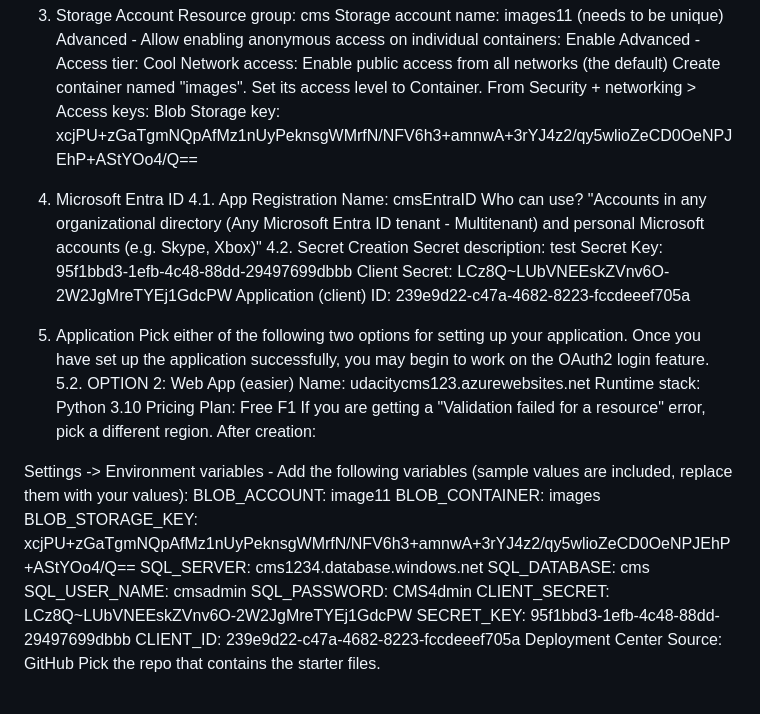
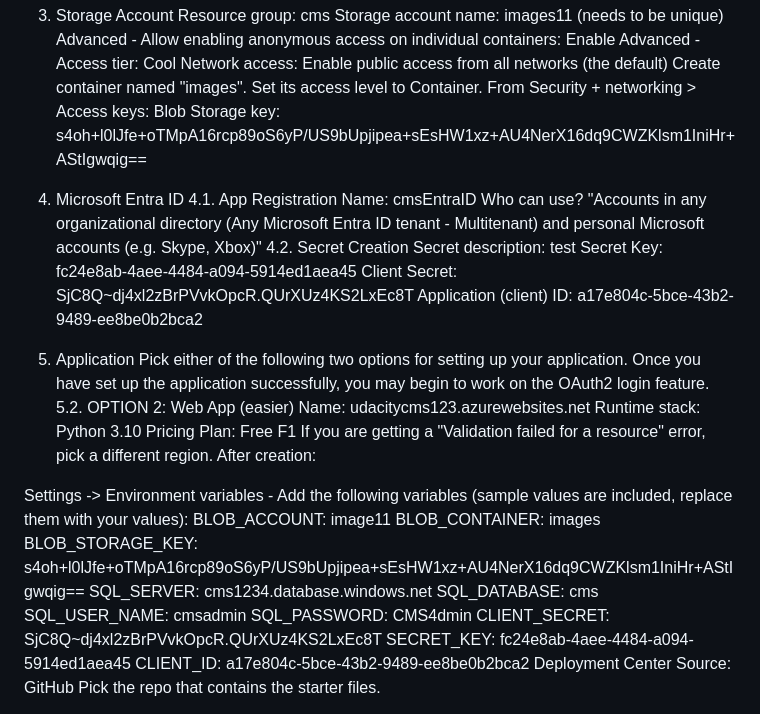
Before and after one commit to pdiazluengo/new_daca, a Markdown page: README.md, the part around the change. GitHub-like rendering.

```diff
--- a/README.md
+++ b/README.md
@@ -22,7 +22,7 @@ Advanced - Access tier: Cool
 Network access: Enable public access from all networks (the default)
 Create container named "images". Set its access level to Container.
 From Security + networking > Access keys:
-Blob Storage key: xcjPU+zGaTgmNQpAfMz1nUyPeknsgWMrfN/NFV6h3+amnwA+3rYJ4z2/qy5wlioZeCD0OeNPJEhP+AStYOo4/Q==
+Blob Storage key: s4oh+l0lJfe+oTMpA16rcp89oS6yP/US9bUpjipea+sEsHW1xz+AU4NerX16dq9CWZKlsm1IniHr+AStIgwqig==
 
 6. Microsoft Entra ID
 4.1. App Registration
@@ -30,9 +30,9 @@ Name: cmsEntraID
 Who can use? "Accounts in any organizational directory (Any Microsoft Entra ID tenant - Multitenant) and personal Microsoft accounts (e.g. Skype, Xbox)"
 4.2. Secret Creation
 Secret description: test
-Secret Key: 95f1bbd3-1efb-4c48-88dd-29497699dbbb
-Client Secret: LCz8Q~LUbVNEEskZVnv6O-2W2JgMreTYEj1GdcPW
-Application (client) ID: 239e9d22-c47a-4682-8223-fccdeeef705a
+Secret Key: fc24e8ab-4aee-4484-a094-5914ed1aea45
+Client Secret: SjC8Q~dj4xl2zBrPVvkOpcR.QUrXUz4KS2LxEc8T
+Application (client) ID: a17e804c-5bce-43b2-9489-ee8be0b2bca2
 
 8. Application
 Pick either of the following two options for setting up your application. Once you have set up the application successfully, you may begin to work on the OAuth2 login feature.
@@ -46,14 +46,14 @@ After creation:
 Settings -> Environment variables - Add the following variables (sample values are included, replace them with your values):
 BLOB_ACCOUNT: image11
 BLOB_CONTAINER: images
-BLOB_STORAGE_KEY: xcjPU+zGaTgmNQpAfMz1nUyPeknsgWMrfN/NFV6h3+amnwA+3rYJ4z2/qy5wlioZeCD0OeNPJEhP+AStYOo4/Q==
+BLOB_STORAGE_KEY: s4oh+l0lJfe+oTMpA16rcp89oS6yP/US9bUpjipea+sEsHW1xz+AU4NerX16dq9CWZKlsm1IniHr+AStIgwqig==
 SQL_SERVER: cms1234.database.windows.net
 SQL_DATABASE: cms
 SQL_USER_NAME: cmsadmin
 SQL_PASSWORD: CMS4dmin
-CLIENT_SECRET: LCz8Q~LUbVNEEskZVnv6O-2W2JgMreTYEj1GdcPW
-SECRET_KEY: 95f1bbd3-1efb-4c48-88dd-29497699dbbb
-CLIENT_ID: 239e9d22-c47a-4682-8223-fccdeeef705a
+CLIENT_SECRET: SjC8Q~dj4xl2zBrPVvkOpcR.QUrXUz4KS2LxEc8T
+SECRET_KEY: fc24e8ab-4aee-4484-a094-5914ed1aea45
+CLIENT_ID: a17e804c-5bce-43b2-9489-ee8be0b2bca2
 Deployment Center
 Source: GitHub
 Pick the repo that contains the starter files.
```
